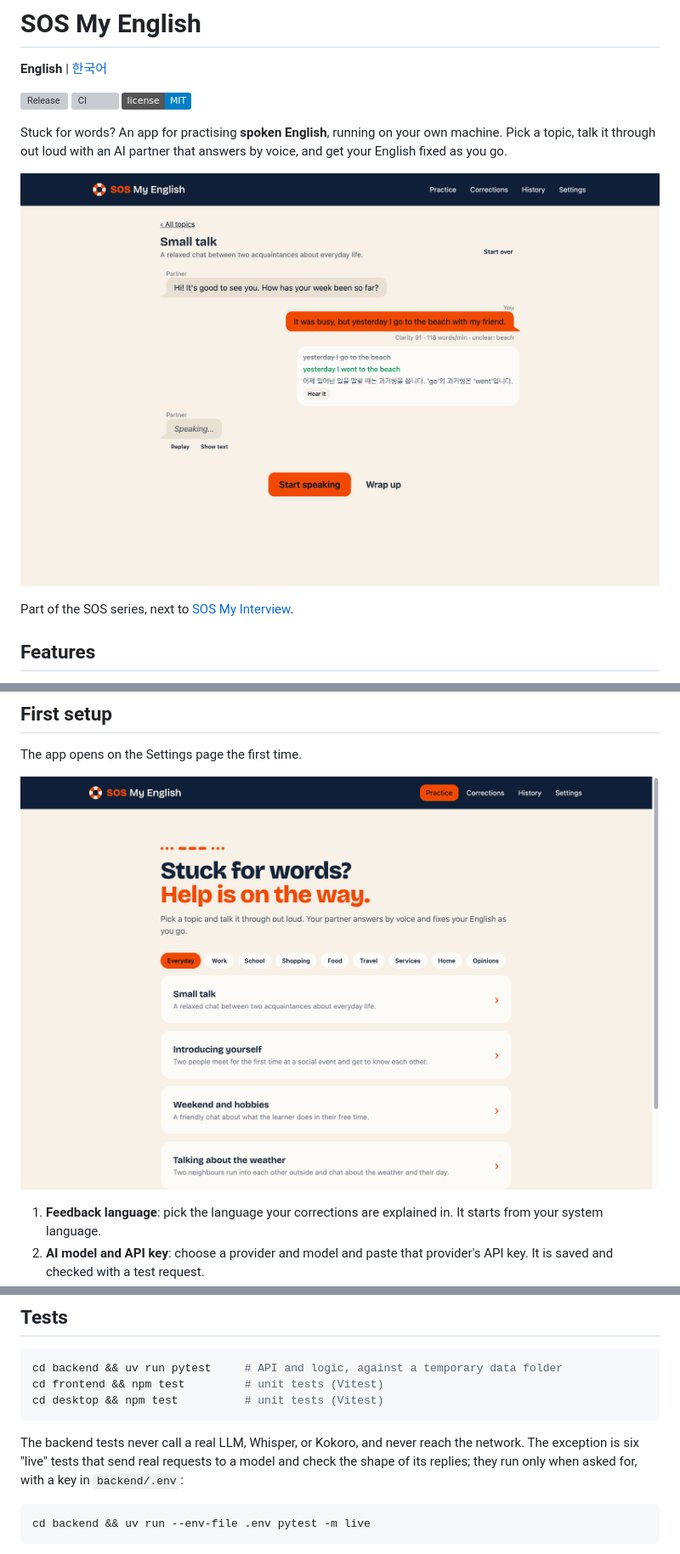
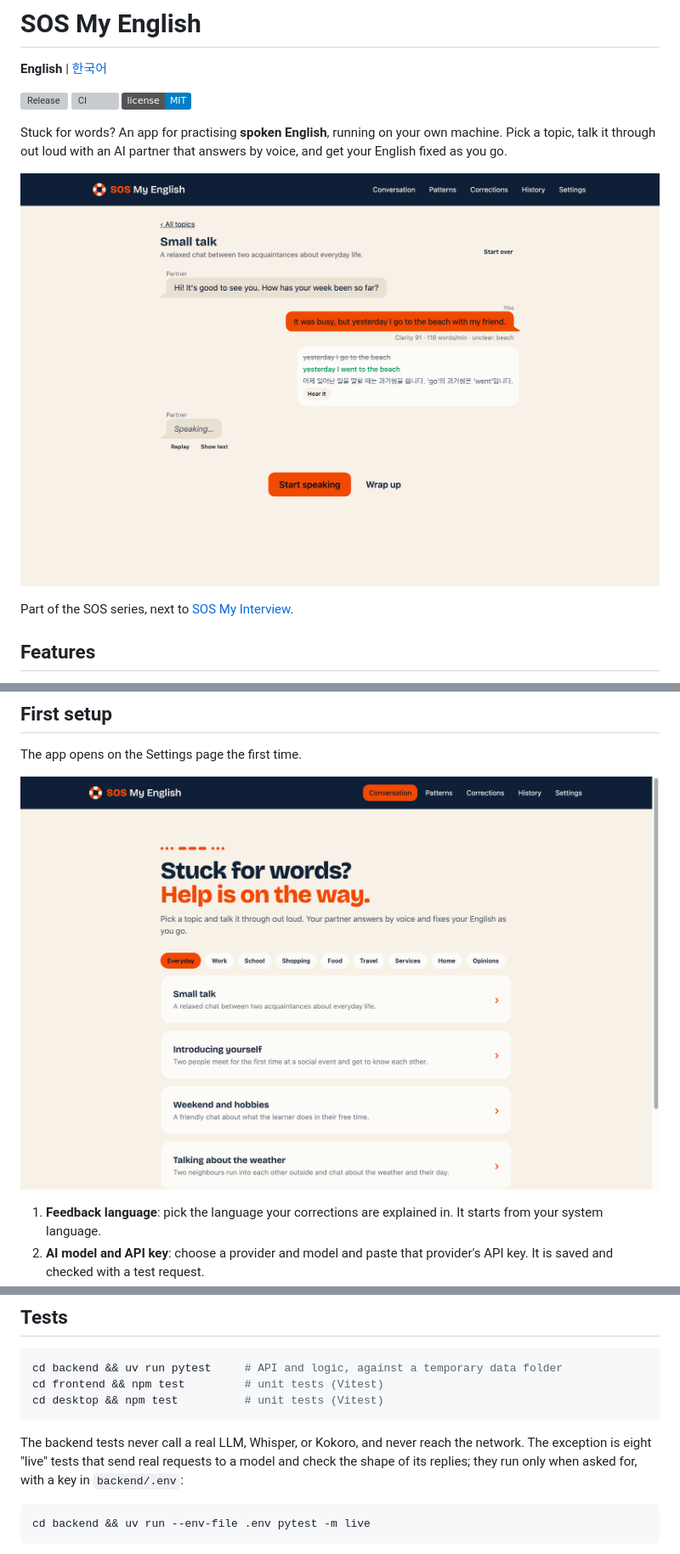
Before and after one commit to gyedongjeon/sos-my-english, a Markdown page: README.md, 3 parts joined by grey strips. Shown at 85% size. Rendered like a GitHub page; pictures changed too: docs/images/home.png, docs/images/practice.png; badges without logos; grey boxes are pictures that could not be loaded.

````diff
--- a/README.md
+++ b/README.md
@@ -191,7 +204,7 @@ cd desktop && npm test          # unit tests (Vitest)
 ```
 
 The backend tests never call a real LLM, Whisper, or Kokoro, and never reach the network. The
-exception is six "live" tests that send real requests to a model and check the shape of its
+exception is eight "live" tests that send real requests to a model and check the shape of its
 replies; they run only when asked for, with a key in `backend/.env`:
 
 ```bash
````
Also changed, not shown: other parts of README.md (+13 -0 lines), README.ko.md (+5 -3 lines), docs/worklog/2026-11-21-feat-pattern-practice.md (added, +56 -0 lines).
